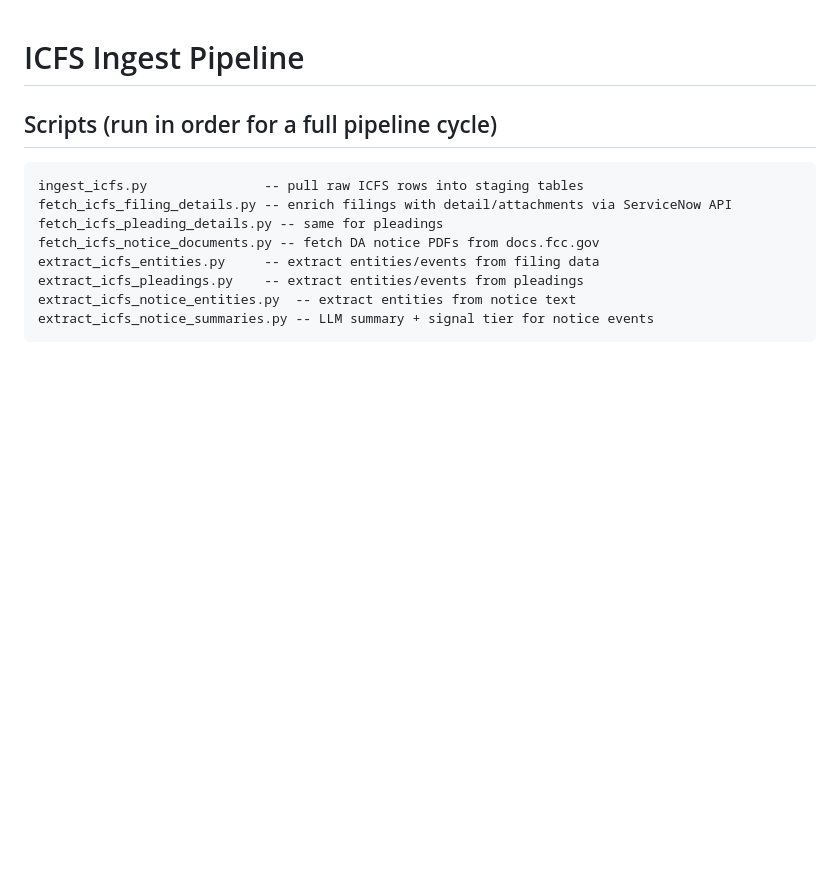
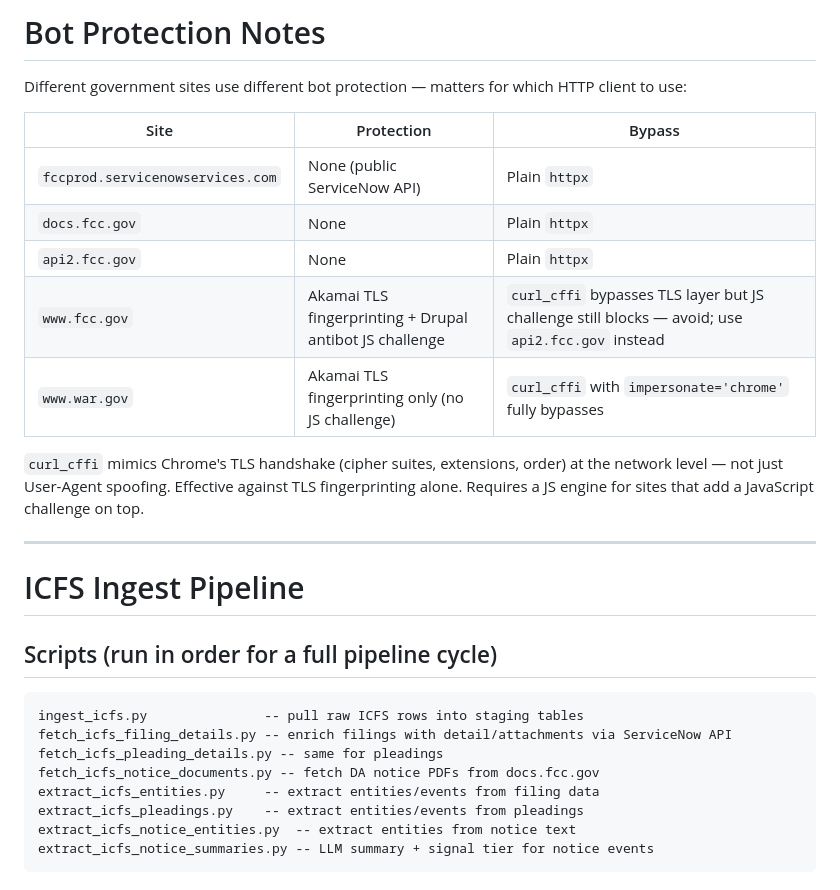
Before and after one commit to brandonorourke/strata, a Markdown page: docs/ingest.md, the part around the change. Drawn GitHub-style; blank space fills up the shorter version.

```diff
--- a/docs/ingest.md
+++ b/docs/ingest.md
@@ -1,3 +1,19 @@
+# Bot Protection Notes
+
+Different government sites use different bot protection — matters for which HTTP client to use:
+
+| Site | Protection | Bypass |
+|---|---|---|
+| `fccprod.servicenowservices.com` | None (public ServiceNow API) | Plain `httpx` |
+| `docs.fcc.gov` | None | Plain `httpx` |
+| `api2.fcc.gov` | None | Plain `httpx` |
+| `www.fcc.gov` | Akamai TLS fingerprinting + Drupal antibot JS challenge | `curl_cffi` bypasses TLS layer but JS challenge still blocks — avoid; use `api2.fcc.gov` instead |
+| `www.war.gov` | Akamai TLS fingerprinting only (no JS challenge) | `curl_cffi` with `impersonate='chrome'` fully bypasses |
+
+`curl_cffi` mimics Chrome's TLS handshake (cipher suites, extensions, order) at the network level — not just User-Agent spoofing. Effective against TLS fingerprinting alone. Requires a JS engine for sites that add a JavaScript challenge on top.
+
+---
+
 # ICFS Ingest Pipeline
 
 ## Scripts (run in order for a full pipeline cycle)
```
